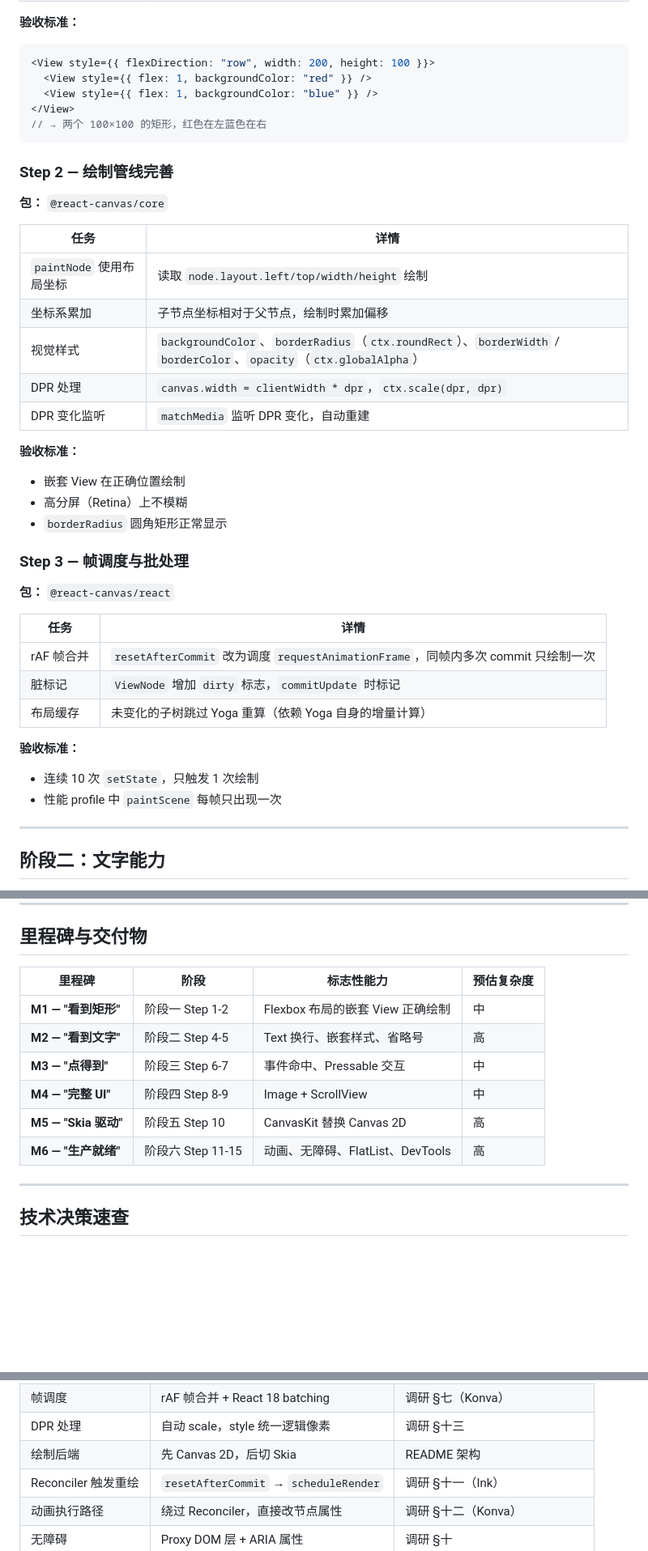
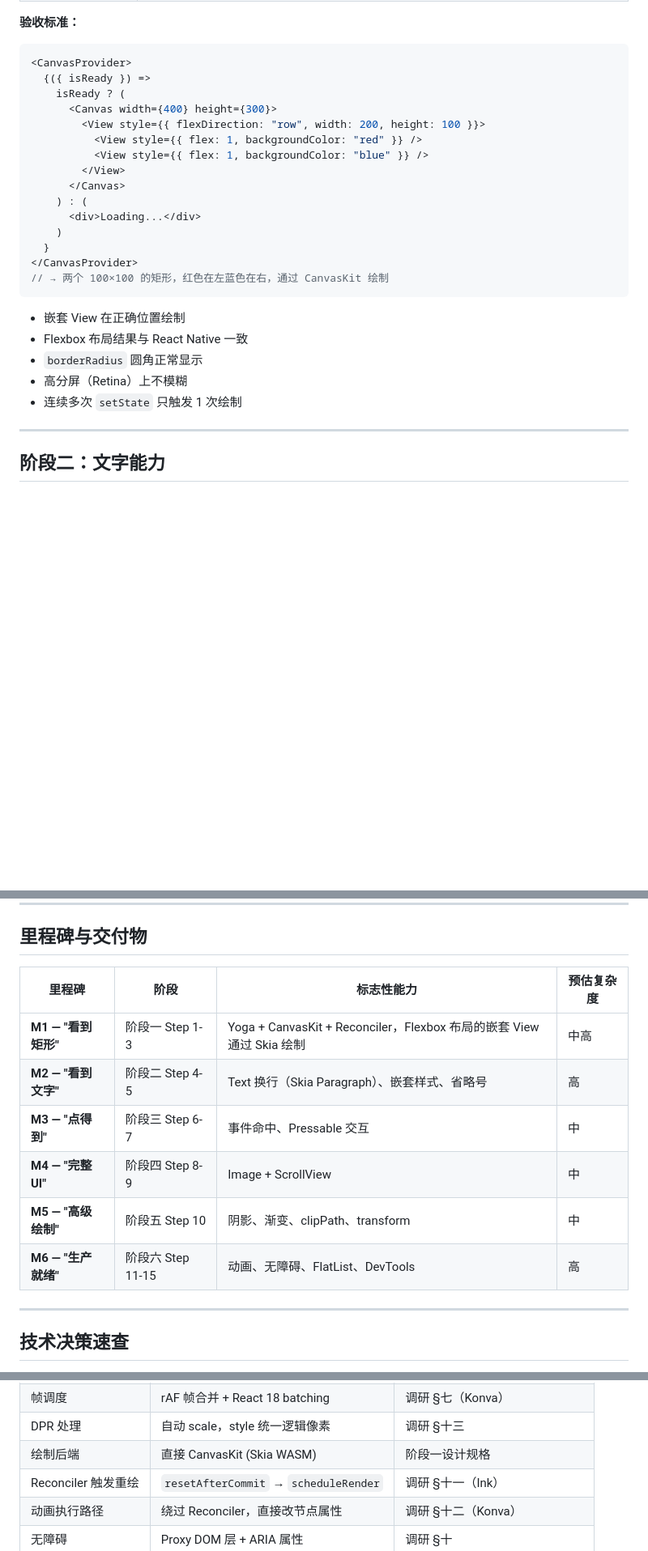
Before and after one commit to ouzhou/react-canvas, a Markdown page: docs/development-roadmap.md, 3 parts joined by grey strips. Shown at 81% size. Rendered like a GitHub page; blank space fills up the shorter version.

````diff
--- a/docs/development-roadmap.md
+++ b/docs/development-roadmap.md
@@ -58,45 +90,28 @@
 **验收标准：**
 
 ```tsx
-<View style={{ flexDirection: "row", width: 200, height: 100 }}>
-  <View style={{ flex: 1, backgroundColor: "red" }} />
-  <View style={{ flex: 1, backgroundColor: "blue" }} />
-</View>
-// → 两个 100×100 的矩形，红色在左蓝色在右
+<CanvasProvider>
+  {({ isReady }) =>
+    isReady ? (
+      <Canvas width={400} height={300}>
+        <View style={{ flexDirection: "row", width: 200, height: 100 }}>
+          <View style={{ flex: 1, backgroundColor: "red" }} />
+          <View style={{ flex: 1, backgroundColor: "blue" }} />
+        </View>
+      </Canvas>
+    ) : (
+      <div>Loading...</div>
+    )
+  }
+</CanvasProvider>
+// → 两个 100×100 的矩形，红色在左蓝色在右，通过 CanvasKit 绘制
 ```
 
-### Step 2 — 绘制管线完善
-
-**包：** `@react-canvas/core`
-
-| 任务                     | 详情                                                                                                                |
-| ------------------------ | ------------------------------------------------------------------------------------------------------------------- |
-| `paintNode` 使用布局坐标 | 读取 `node.layout.left/top/width/height` 绘制                                                                       |
-| 坐标系累加               | 子节点坐标相对于父节点，绘制时累加偏移                                                                              |
-| 视觉样式                 | `backgroundColor`、`borderRadius`（`ctx.roundRect`）、`borderWidth` / `borderColor`、`opacity`（`ctx.globalAlpha`） |
-| DPR 处理                 | `canvas.width = clientWidth * dpr`，`ctx.scale(dpr, dpr)`                                                           |
-| DPR 变化监听             | `matchMedia` 监听 DPR 变化，自动重建                                                                                |
-
-**验收标准：**
-
 - 嵌套 View 在正确位置绘制
+- Flexbox 布局结果与 React Native 一致
+- `borderRadius` 圆角正常显示
 - 高分屏（Retina）上不模糊
-- `borderRadius` 圆角矩形正常显示
-
-### Step 3 — 帧调度与批处理
-
-**包：** `@react-canvas/react`
-
-| 任务       | 详情                                                                              |
-| ---------- | --------------------------------------------------------------------------------- |
-| rAF 帧合并 | `resetAfterCommit` 改为调度 `requestAnimationFrame`，同帧内多次 commit 只绘制一次 |
-| 脏标记     | `ViewNode` 增加 `dirty` 标志，`commitUpdate` 时标记                               |
-| 布局缓存   | 未变化的子树跳过 Yoga 重算（依赖 Yoga 自身的增量计算）                            |
-
-**验收标准：**
-
-- 连续 10 次 `setState`，只触发 1 次绘制
-- 性能 profile 中 `paintScene` 每帧只出现一次
+- 连续多次 `setState` 只触发 1 次绘制
 
 ---
 
@@ -337,14 +353,14 @@
 
 ## 里程碑与交付物
 
-| 里程碑               | 阶段              | 标志性能力                       | 预估复杂度 |
-| -------------------- | ----------------- | -------------------------------- | ---------- |
-| **M1 — "看到矩形"**  | 阶段一 Step 1-2   | Flexbox 布局的嵌套 View 正确绘制 | 中         |
-| **M2 — "看到文字"**  | 阶段二 Step 4-5   | Text 换行、嵌套样式、省略号      | 高         |
-| **M3 — "点得到"**    | 阶段三 Step 6-7   | 事件命中、Pressable 交互         | 中         |
-| **M4 — "完整 UI"**   | 阶段四 Step 8-9   | Image + ScrollView               | 中         |
-| **M5 — "Skia 驱动"** | 阶段五 Step 10    | CanvasKit 替换 Canvas 2D         | 高         |
-| **M6 — "生产就绪"**  | 阶段六 Step 11-15 | 动画、无障碍、FlatList、DevTools | 高         |
+| 里程碑              | 阶段              | 标志性能力                                                            | 预估复杂度 |
+| ------------------- | ----------------- | --------------------------------------------------------------------- | ---------- |
+| **M1 — "看到矩形"** | 阶段一 Step 1-3   | Yoga + CanvasKit + Reconciler，Flexbox 布局的嵌套 View 通过 Skia 绘制 | 中高       |
+| **M2 — "看到文字"** | 阶段二 Step 4-5   | Text 换行（Skia Paragraph）、嵌套样式、省略号                         | 高         |
+| **M3 — "点得到"**   | 阶段三 Step 6-7   | 事件命中、Pressable 交互                                              | 中         |
+| **M4 — "完整 UI"**  | 阶段四 Step 8-9   | Image + ScrollView                                                    | 中         |
+| **M5 — "高级绘制"** | 阶段五 Step 10    | 阴影、渐变、clipPath、transform                                       | 中         |
+| **M6 — "生产就绪"** | 阶段六 Step 11-15 | 动画、无障碍、FlatList、DevTools                                      | 高         |
 
 ---
 
@@ -363,7 +379,7 @@
 | 事件传播            | 捕获 + 冒泡两阶段                     | 调研 §六（RN）                 |
 | 帧调度              | rAF 帧合并 + React 18 batching        | 调研 §七（Konva）              |
 | DPR 处理            | 自动 scale，style 统一逻辑像素        | 调研 §十三                     |
-| 绘制后端            | 先 Canvas 2D，后切 Skia               | README 架构                    |
+| 绘制后端            | 直接 CanvasKit (Skia WASM)            | 阶段一设计规格                 |
 | Reconciler 触发重绘 | `resetAfterCommit` → `scheduleRender` | 调研 §十一（Ink）              |
 | 动画执行路径        | 绕过 Reconciler，直接改节点属性       | 调研 §十二（Konva）            |
 | 无障碍              | Proxy DOM 层 + ARIA 属性              | 调研 §十                       |
````
Also changed, not shown: other parts of docs/development-roadmap.md (+82 -49 lines), docs/phase-1-design.md (added, +437 -0 lines).
